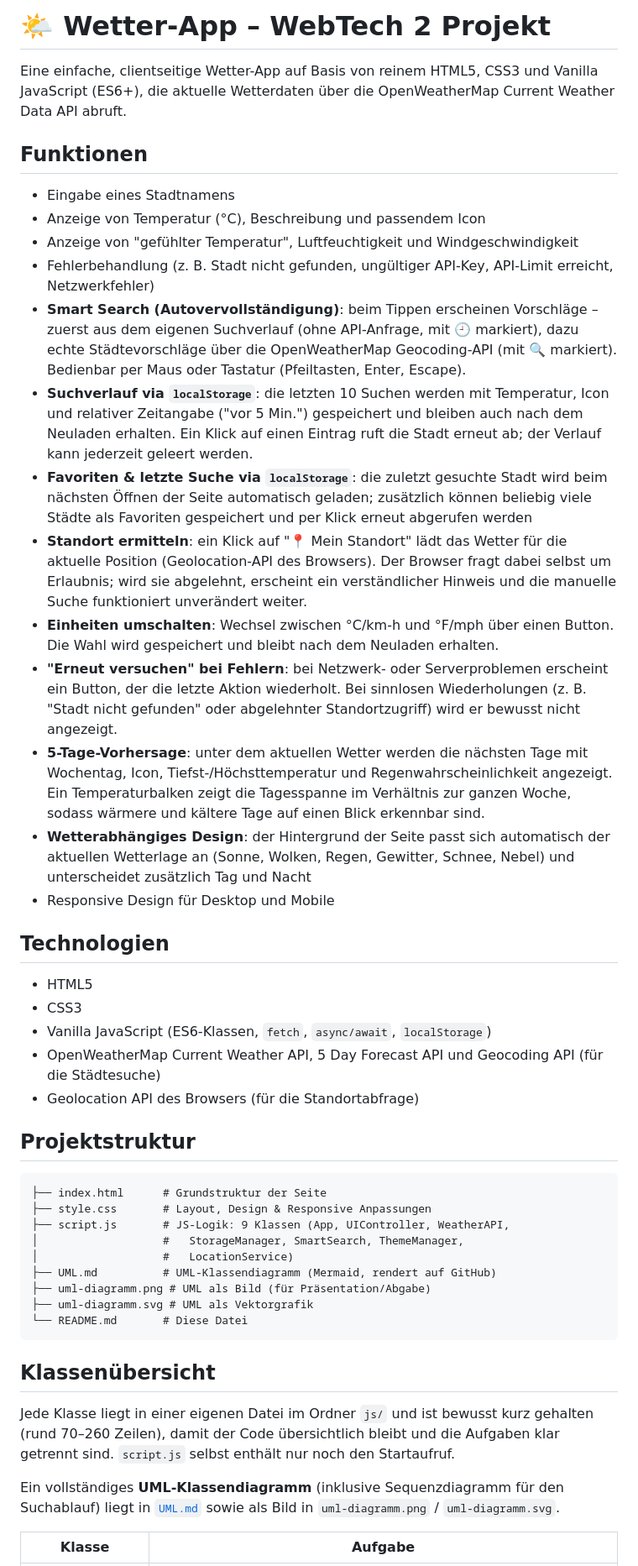
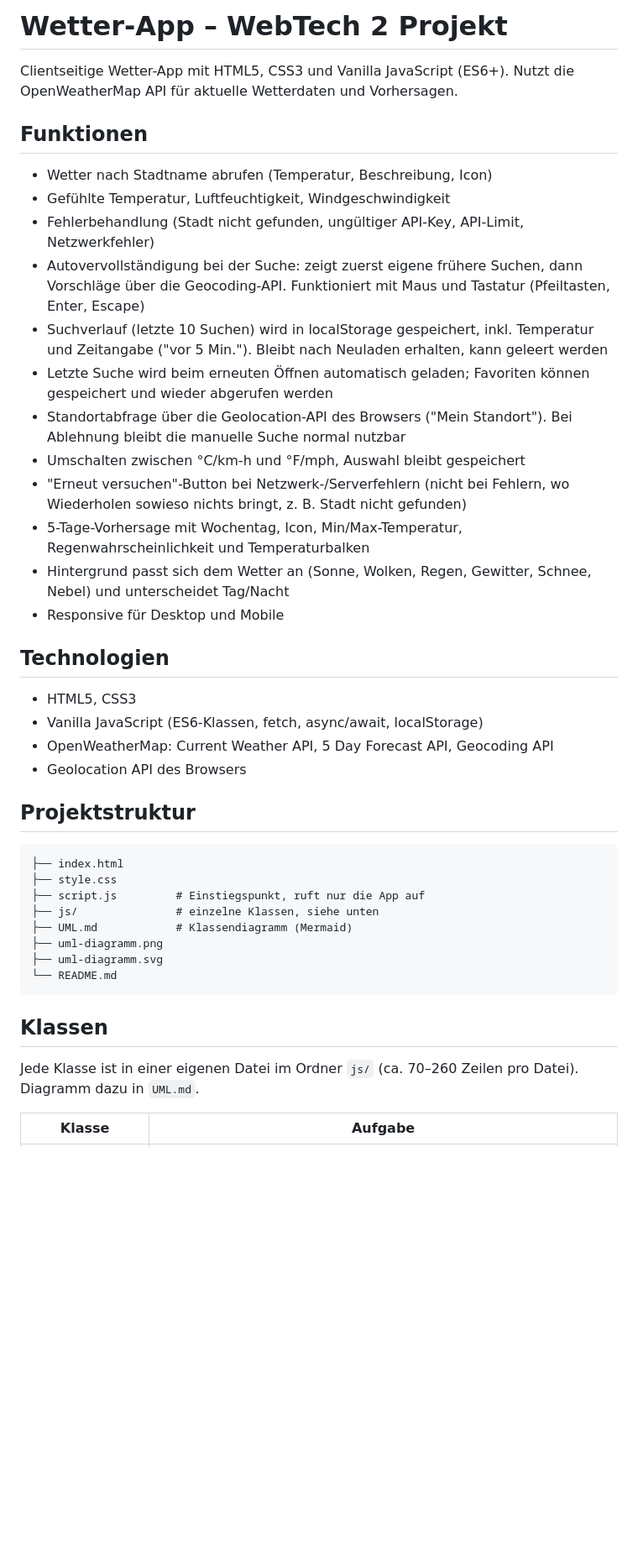
Before and after one commit to ahmadserjawi/WebTech-2.0-WetterApp-, a Markdown page: README.md, the part around one of its changes. Shown at 84% size. Rendered like a GitHub page; blank space fills up the shorter version.

````diff
--- a/README.md
+++ b/README.md
@@ -1,85 +1,44 @@
-# 🌤️ Wetter-App – WebTech 2 Projekt
+# Wetter-App – WebTech 2 Projekt
 
-Eine einfache, clientseitige Wetter-App auf Basis von reinem
-HTML5, CSS3 und Vanilla JavaScript (ES6+), die aktuelle
-Wetterdaten über die OpenWeatherMap Current Weather Data API abruft.
+Clientseitige Wetter-App mit HTML5, CSS3 und Vanilla JavaScript (ES6+). Nutzt die OpenWeatherMap API für aktuelle Wetterdaten und Vorhersagen.
 
 ## Funktionen
 
-- Eingabe eines Stadtnamens
-- Anzeige von Temperatur (°C), Beschreibung und passendem Icon
-- Anzeige von "gefühlter Temperatur", Luftfeuchtigkeit und Windgeschwindigkeit
-- Fehlerbehandlung (z. B. Stadt nicht gefunden, ungültiger API-Key,
-  API-Limit erreicht, Netzwerkfehler)
-- **Smart Search (Autovervollständigung)**: beim Tippen erscheinen
-  Vorschläge – zuerst aus dem eigenen Suchverlauf (ohne API-Anfrage,
-  mit 🕘 markiert), dazu echte Städtevorschläge über die
-  OpenWeatherMap Geocoding-API (mit 🔍 markiert). Bedienbar per Maus
-  oder Tastatur (Pfeiltasten, Enter, Escape).
-- **Suchverlauf via `localStorage`**: die letzten 10 Suchen werden
-  mit Temperatur, Icon und relativer Zeitangabe ("vor 5 Min.")
-  gespeichert und bleiben auch nach dem Neuladen erhalten. Ein Klick
-  auf einen Eintrag ruft die Stadt erneut ab; der Verlauf kann
-  jederzeit geleert werden.
-- **Favoriten & letzte Suche via `localStorage`**: die zuletzt gesuchte
-  Stadt wird beim nächsten Öffnen der Seite automatisch geladen; zusätzlich
-  können beliebig viele Städte als Favoriten gespeichert und per Klick
-  erneut abgerufen werden
-- **Standort ermitteln**: ein Klick auf "📍 Mein Standort" lädt das
-  Wetter für die aktuelle Position (Geolocation-API des Browsers).
-  Der Browser fragt dabei selbst um Erlaubnis; wird sie abgelehnt,
-  erscheint ein verständlicher Hinweis und die manuelle Suche
-  funktioniert unverändert weiter.
-- **Einheiten umschalten**: Wechsel zwischen °C/km-h und °F/mph
-  über einen Button. Die Wahl wird gespeichert und bleibt nach
-  dem Neuladen erhalten.
-- **"Erneut versuchen" bei Fehlern**: bei Netzwerk- oder
-  Serverproblemen erscheint ein Button, der die letzte Aktion
-  wiederholt. Bei sinnlosen Wiederholungen (z. B. "Stadt nicht
-  gefunden" oder abgelehnter Standortzugriff) wird er bewusst
-  nicht angezeigt.
-- **5-Tage-Vorhersage**: unter dem aktuellen Wetter werden die nächsten
-  Tage mit Wochentag, Icon, Tiefst-/Höchsttemperatur und
-  Regenwahrscheinlichkeit angezeigt. Ein Temperaturbalken zeigt die
-  Tagesspanne im Verhältnis zur ganzen Woche, sodass wärmere und
-  kältere Tage auf einen Blick erkennbar sind.
-- **Wetterabhängiges Design**: der Hintergrund der Seite passt sich
-  automatisch der aktuellen Wetterlage an (Sonne, Wolken, Regen,
-  Gewitter, Schnee, Nebel) und unterscheidet zusätzlich Tag und Nacht
-- Responsive Design für Desktop und Mobile
+- Wetter nach Stadtname abrufen (Temperatur, Beschreibung, Icon)
+- Gefühlte Temperatur, Luftfeuchtigkeit, Windgeschwindigkeit
+- Fehlerbehandlung (Stadt nicht gefunden, ungültiger API-Key, API-Limit, Netzwerkfehler)
+- Autovervollständigung bei der Suche: zeigt zuerst eigene frühere Suchen, dann Vorschläge über die Geocoding-API. Funktioniert mit Maus und Tastatur (Pfeiltasten, Enter, Escape)
+- Suchverlauf (letzte 10 Suchen) wird in localStorage gespeichert, inkl. Temperatur und Zeitangabe ("vor 5 Min."). Bleibt nach Neuladen erhalten, kann geleert werden
+- Letzte Suche wird beim erneuten Öffnen automatisch geladen; Favoriten können gespeichert und wieder abgerufen werden
+- Standortabfrage über die Geolocation-API des Browsers ("Mein Standort"). Bei Ablehnung bleibt die manuelle Suche normal nutzbar
+- Umschalten zwischen °C/km-h und °F/mph, Auswahl bleibt gespeichert
+- "Erneut versuchen"-Button bei Netzwerk-/Serverfehlern (nicht bei Fehlern, wo Wiederholen sowieso nichts bringt, z. B. Stadt nicht gefunden)
+- 5-Tage-Vorhersage mit Wochentag, Icon, Min/Max-Temperatur, Regenwahrscheinlichkeit und Temperaturbalken
+- Hintergrund passt sich dem Wetter an (Sonne, Wolken, Regen, Gewitter, Schnee, Nebel) und unterscheidet Tag/Nacht
+- Responsive für Desktop und Mobile
 
 ## Technologien
 
-- HTML5
-- CSS3
-- Vanilla JavaScript (ES6-Klassen, `fetch`, `async/await`, `localStorage`)
-- OpenWeatherMap Current Weather API, 5 Day Forecast API und
-  Geocoding API (für die Städtesuche)
-- Geolocation API des Browsers (für die Standortabfrage)
+- HTML5, CSS3
+- Vanilla JavaScript (ES6-Klassen, fetch, async/await, localStorage)
+- OpenWeatherMap: Current Weather API, 5 Day Forecast API, Geocoding API
+- Geolocation API des Browsers
 
 ## Projektstruktur
 
 ```
-├── index.html      # Grundstruktur der Seite
-├── style.css       # Layout, Design & Responsive Anpassungen
-├── script.js       # JS-Logik: 9 Klassen (App, UIController, WeatherAPI,
-│                   #   StorageManager, SmartSearch, ThemeManager,
-│                   #   LocationService)
-├── UML.md          # UML-Klassendiagramm (Mermaid, rendert auf GitHub)
-├── uml-diagramm.png # UML als Bild (für Präsentation/Abgabe)
-├── uml-diagramm.svg # UML als Vektorgrafik
-└── README.md       # Diese Datei
+├── index.html
+├── style.css
+├── script.js         # Einstiegspunkt, ruft nur die App auf
+├── js/               # einzelne Klassen, siehe unten
+├── UML.md            # Klassendiagramm (Mermaid)
+├── uml-diagramm.png
+├── uml-diagramm.svg
+└── README.md
 ```
 
-## Klassenübersicht
+## Klassen
 
-Jede Klasse liegt in einer eigenen Datei im Ordner `js/` und ist bewusst
-kurz gehalten (rund 70–260 Zeilen), damit der Code übersichtlich bleibt
-und die Aufgaben klar getrennt sind. `script.js` selbst enthält nur noch
-den Startaufruf.
-
-Ein vollständiges **UML-Klassendiagramm** (inklusive Sequenzdiagramm für
-den Suchablauf) liegt in [`UML.md`](UML.md) sowie als Bild in
-`uml-diagramm.png` / `uml-diagramm.svg`.
+Jede Klasse ist in einer eigenen Datei im Ordner `js/` (ca. 70–260 Zeilen pro Datei). Diagramm dazu in `UML.md`.
 
 | Klasse | Aufgabe |
````
Also changed, not shown: other parts of README.md (+47 -87 lines).
